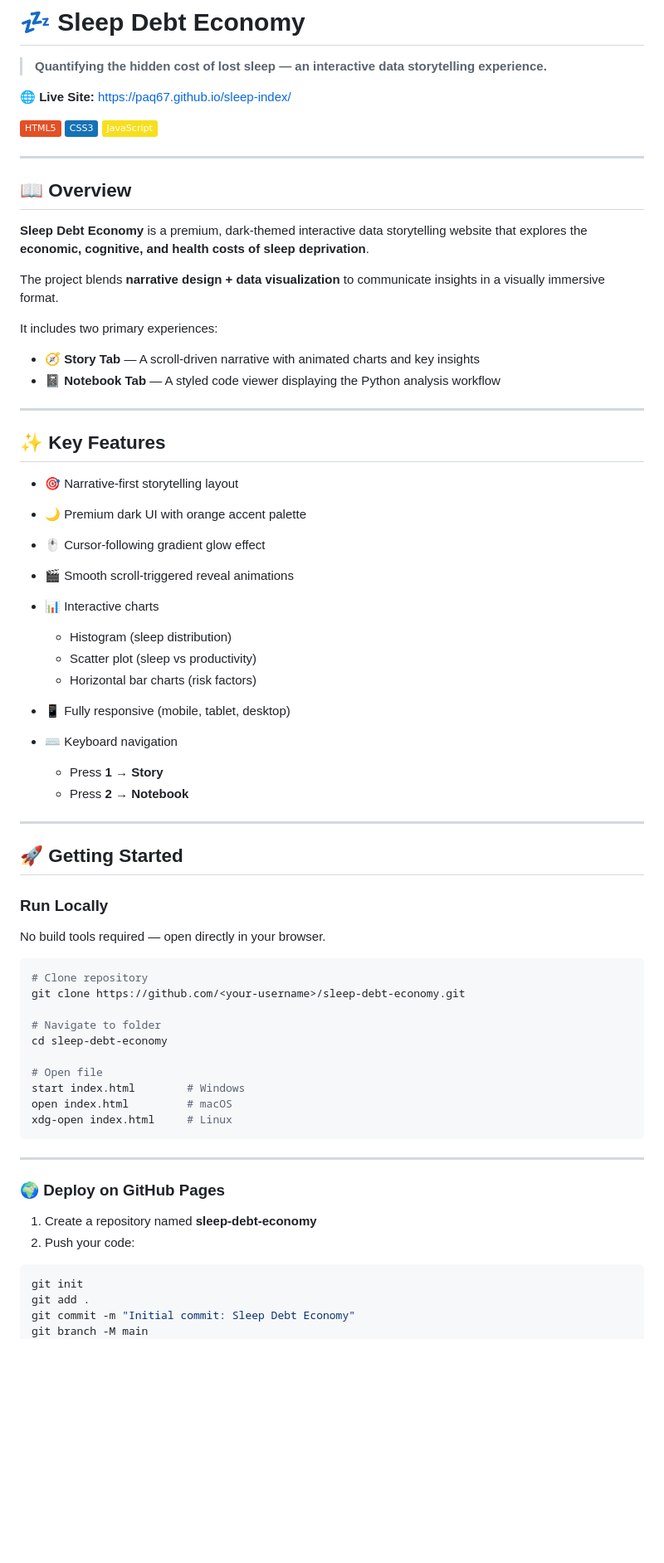
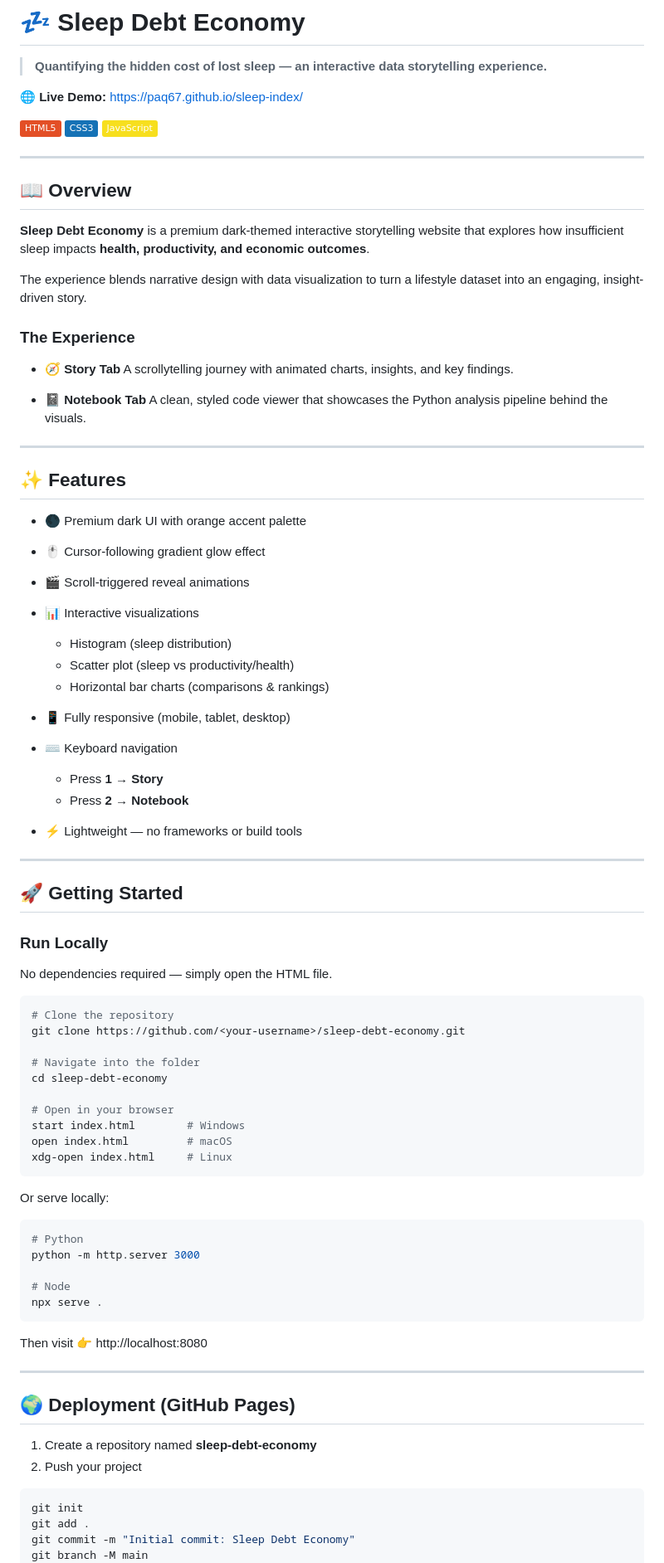
Before and after one commit to paq67/sleep-index, a Markdown page: README.md, the part around one of its changes. Shown at 83% size. Rendered like a GitHub page; badges without logos; blank space fills up the shorter version.

````diff
--- a/README.md
+++ b/README.md
@@ -2,7 +2,7 @@
 
 > **Quantifying the hidden cost of lost sleep — an interactive data storytelling experience.**
 
-🌐 **Live Site:** https://paq67.github.io/sleep-index/
+🌐 **Live Demo:** https://paq67.github.io/sleep-index/
 
 ![HTML](https://img.shields.io/badge/HTML5-E34F26?style=flat\&logo=html5\&logoColor=white)
 ![CSS](https://img.shields.io/badge/CSS3-1572B6?style=flat\&logo=css3\&logoColor=white)
@@ -12,33 +12,36 @@
 
 ## 📖 Overview
 
-**Sleep Debt Economy** is a premium, dark-themed interactive data storytelling website that explores the **economic, cognitive, and health costs of sleep deprivation**.
+**Sleep Debt Economy** is a premium dark-themed interactive storytelling website that explores how insufficient sleep impacts **health, productivity, and economic outcomes**.
 
-The project blends **narrative design + data visualization** to communicate insights in a visually immersive format.
+The experience blends narrative design with data visualization to turn a lifestyle dataset into an engaging, insight-driven story.
 
-It includes two primary experiences:
+### The Experience
 
-* **🧭 Story Tab** — A scroll-driven narrative with animated charts and key insights
-* **📓 Notebook Tab** — A styled code viewer displaying the Python analysis workflow
+* 🧭 **Story Tab**
+  A scrollytelling journey with animated charts, insights, and key findings.
+
+* 📓 **Notebook Tab**
+  A clean, styled code viewer that showcases the Python analysis pipeline behind the visuals.
 
 ---
 
-## ✨ Key Features
+## ✨ Features
 
-* 🎯 Narrative-first storytelling layout
-* 🌙 Premium dark UI with orange accent palette
+* 🌑 Premium dark UI with orange accent palette
 * 🖱️ Cursor-following gradient glow effect
-* 🎬 Smooth scroll-triggered reveal animations
-* 📊 Interactive charts
+* 🎬 Scroll-triggered reveal animations
+* 📊 Interactive visualizations
 
   * Histogram (sleep distribution)
-  * Scatter plot (sleep vs productivity)
-  * Horizontal bar charts (risk factors)
+  * Scatter plot (sleep vs productivity/health)
+  * Horizontal bar charts (comparisons & rankings)
 * 📱 Fully responsive (mobile, tablet, desktop)
 * ⌨️ Keyboard navigation
 
   * Press **1 → Story**
   * Press **2 → Notebook**
+* ⚡ Lightweight — no frameworks or build tools
 
 ---
 
@@ -46,27 +49,39 @@ It includes two primary experiences:
 
 ### Run Locally
 
-No build tools required — open directly in your browser.
+No dependencies required — simply open the HTML file.
 
 ```bash
-# Clone repository
+# Clone the repository
 git clone https://github.com/<your-username>/sleep-debt-economy.git
 
-# Navigate to folder
+# Navigate into the folder
 cd sleep-debt-economy
 
-# Open file
+# Open in your browser
 start index.html        # Windows
 open index.html         # macOS
 xdg-open index.html     # Linux
 ```
 
+Or serve locally:
+
+```bash
+# Python
+python -m http.server 3000
+
+# Node
+npx serve .
+```
+
+Then visit 👉 http://localhost:8080
+
 ---
 
-### 🌍 Deploy on GitHub Pages
+## 🌍 Deployment (GitHub Pages)
 
 1. Create a repository named **sleep-debt-economy**
-2. Push your code:
+2. Push your project
 
 ```bash
 git init
````
Also changed, not shown: other parts of README.md (+65 -25 lines).
